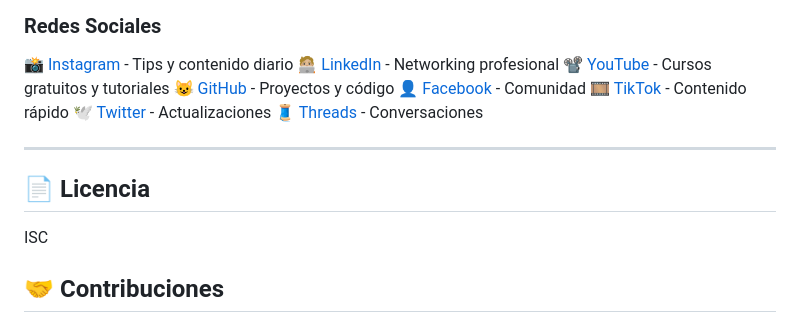
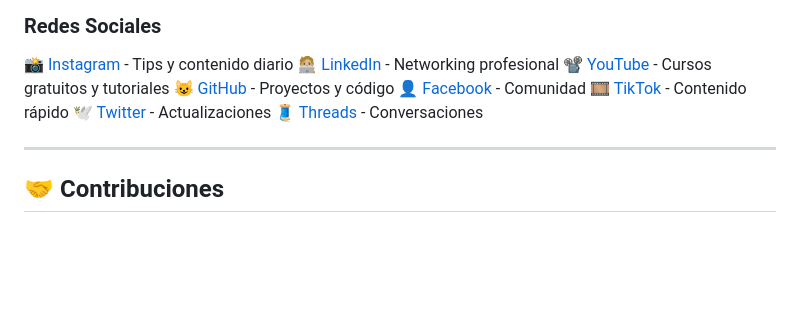
Before and after one commit to sergiecode/ts-mikroorm-test, a Markdown page: README.md, the part around the change. GitHub-like rendering; blank space fills up the shorter version.

```diff
--- a/README.md
+++ b/README.md
@@ -186,10 +186,6 @@ Software Engineer especializado en Frontend y Tech Lead con experiencia en empre
 
 ---
 
-## 📄 Licencia
-
-ISC
-
 ## 🤝 Contribuciones
 
 Este proyecto es de código abierto y las contribuciones son bienvenidas. Si encuentras algún bug o tienes sugerencias de mejora, no dudes en abrir un issue o enviar un pull request.
```
